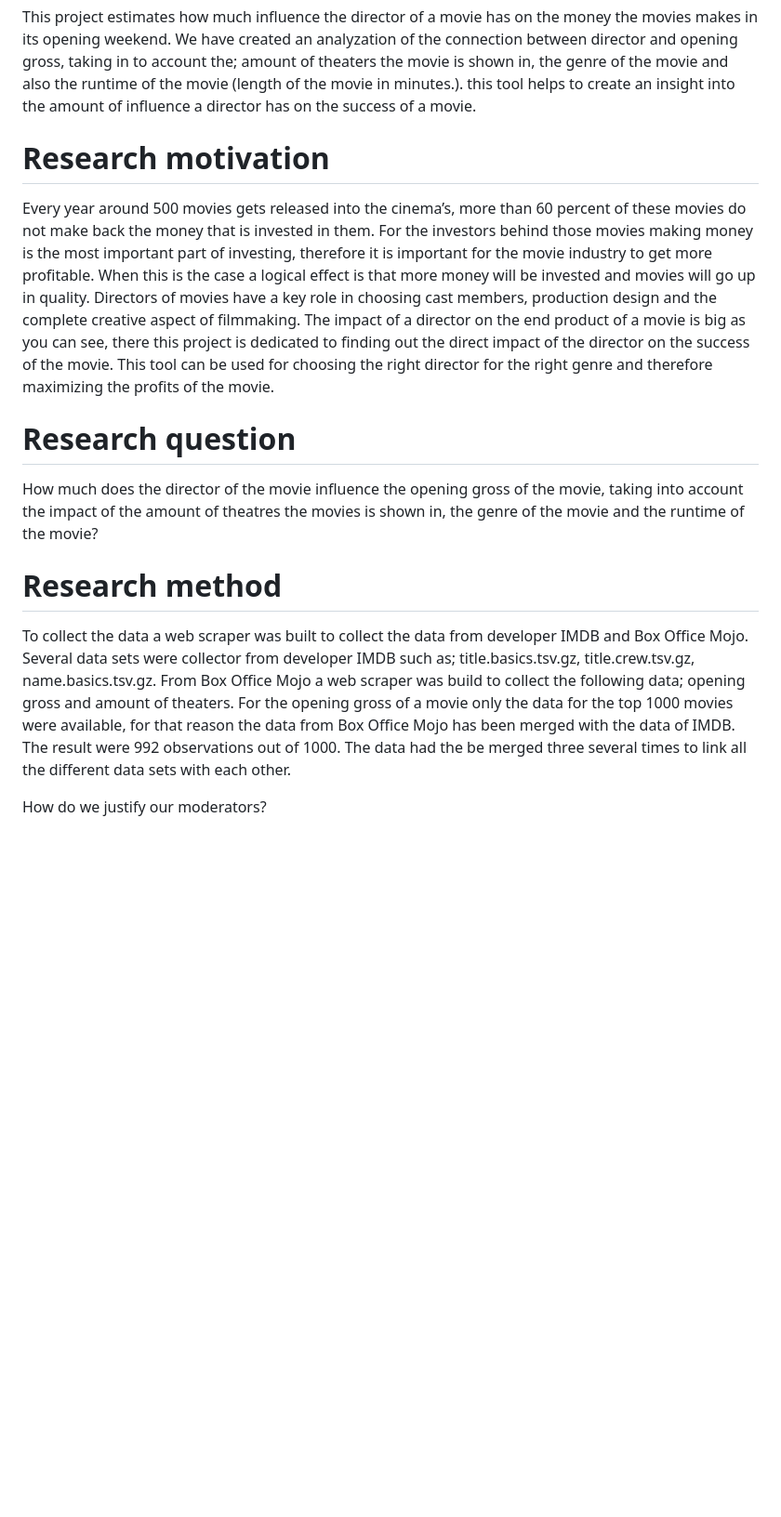
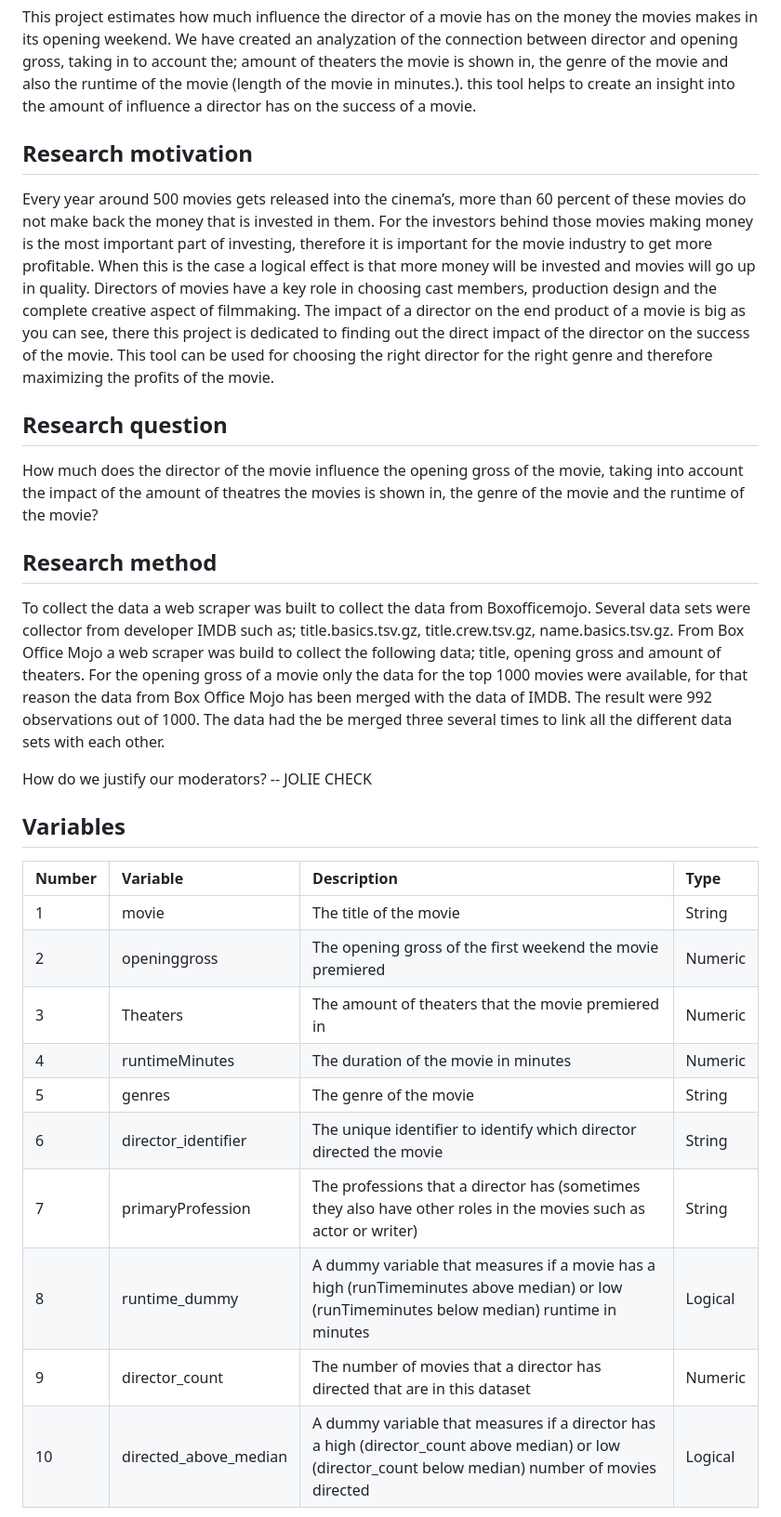
Before and after one commit to course-dprep/Investigating-IMDB-data, a Markdown page: README.md, the part around one of its changes. Shown at 93% size. Drawn GitHub-style; blank space fills up the shorter version.

```diff
--- a/README.md
+++ b/README.md
@@ -4,16 +4,31 @@
 
 This project estimates how much influence the director of a movie has on the money the movies makes in its opening weekend. We have created an analyzation of the connection between director and opening gross, taking in to account the; amount of theaters the movie is shown in, the genre of the movie and also the runtime of the movie (length of the movie in minutes.). this tool helps to create an insight into the amount of influence a director has on the success of a movie.
 
-# Research motivation
+## Research motivation
 
 Every year around 500 movies gets released into the cinema’s, more than 60 percent of these movies do not make back the money that is invested in them. For the investors behind those movies making money is the most important part of investing, therefore it is important for the movie industry to get more profitable. When this is the case a logical effect is that more money will be invested and movies will go up in quality. Directors of movies have a key role in choosing cast members, production design and the complete creative aspect of filmmaking. The impact of a director on the end product of a movie is big as you can see, there this project is dedicated to finding out the direct impact of the director on the success of the movie. This tool can be used for choosing the right director for the right genre and therefore maximizing the profits of the movie.
 
-# Research question
+## Research question
 How much does the director of the movie influence the opening gross of the movie, taking into account the impact of the amount of theatres the movies is shown in, the genre of the movie and the runtime of the movie?
 
-# Research method
-To collect the data a web scraper was built to collect the data from developer IMDB and Box Office Mojo. Several data sets were collector from developer IMDB such as; title.basics.tsv.gz, title.crew.tsv.gz, name.basics.tsv.gz. From Box Office Mojo a web scraper was build to collect the following data; opening gross and amount of theaters. For the opening gross of a movie only the data for the top 1000 movies were available, for that reason the data from Box Office Mojo has been merged with the data of IMDB. The result were 992 observations out of 1000. The data had the be merged three several times to link all the different data sets with each other.
+## Research method
+To collect the data a web scraper was built to collect the data from Boxofficemojo. Several data sets were collector from developer IMDB such as; title.basics.tsv.gz, title.crew.tsv.gz, name.basics.tsv.gz. From Box Office Mojo a web scraper was build to collect the following data; title, opening gross and amount of theaters. For the opening gross of a movie only the data for the top 1000 movies were available, for that reason the data from Box Office Mojo has been merged with the data of IMDB. The result were 992 observations out of 1000. The data had the be merged three several times to link all the different data sets with each other.
 
-How do we justify our moderators?
+How do we justify our moderators? -- JOLIE CHECK
+
+## Variables
+
+| Number| Variable| Description| Type|
+|:-|:-|:-|:-|
+| 1 | movie| The title of the movie                                  | String  |
+| 2 | openinggross| The opening gross of the first weekend the movie premiered | Numeric |
+| 3 | Theaters| The amount of theaters that the movie premiered in    | Numeric |
+| 4 | runtimeMinutes| The duration of the movie in minutes                   | Numeric |
+| 5 | genres| The genre of the movie                                  | String  |
+| 6 | director_identifier| The unique identifier to identify which director directed the movie | String  |
+| 7 | primaryProfession| The professions that a director has (sometimes they also have other roles in the movies such as actor or writer) | String  |
+| 8 | runtime_dummy| A dummy variable that measures if a movie has a high (runTimeminutes above median) or low (runTimeminutes below median) runtime in minutes | Logical |
+| 9 | director_count| The number of movies that a director has directed that are in this dataset | Numeric |
+| 10| directed_above_median| A dummy variable that measures if a director has a high (director_count above median) or low (director_count below median) number of movies directed | Logical |
 
 
```
Also changed, not shown: other parts of README.md (+60 -8 lines).
